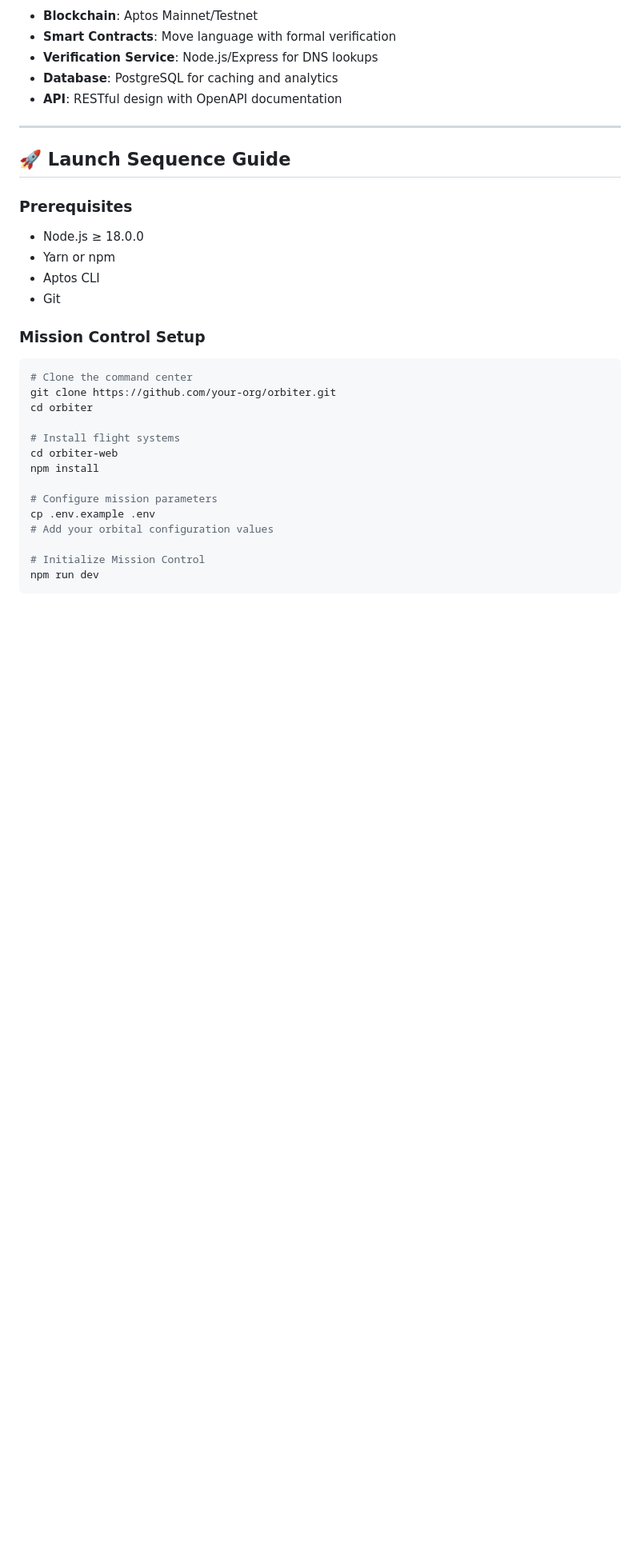
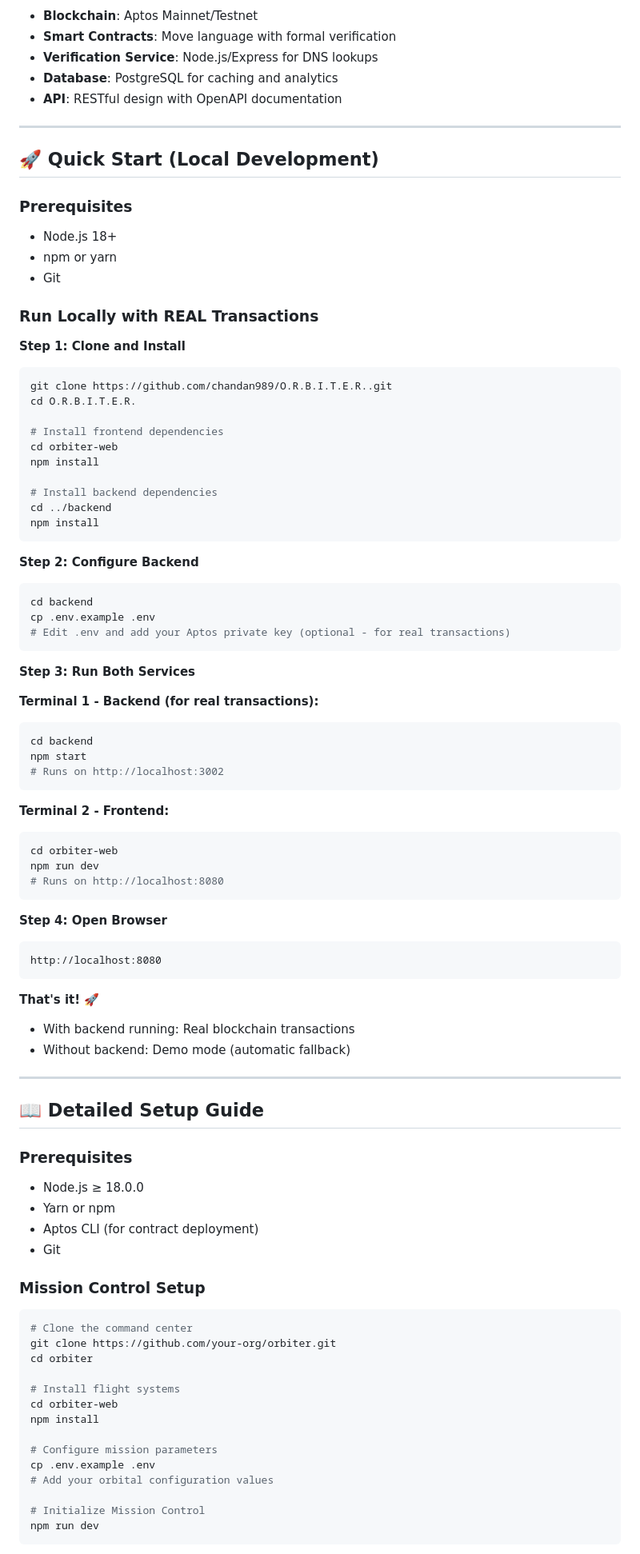
Before and after one commit to chandan989/O.R.B.I.T.E.R., a Markdown page: README.md, the part around the change. Shown at 80% size. Rendered like a GitHub page; blank space fills up the shorter version.

Commit message:
docs: Add quick start guide for local development

````diff
--- a/README.md
+++ b/README.md
@@ -227,12 +227,69 @@ We chose Aptos for its unparalleled performance characteristics:
 
 ---
 
-## 🚀 Launch Sequence Guide
+## 🚀 Quick Start (Local Development)
+
+### Prerequisites
+- Node.js 18+
+- npm or yarn
+- Git
+
+### Run Locally with REAL Transactions
+
+**Step 1: Clone and Install**
+```bash
+git clone https://github.com/chandan989/O.R.B.I.T.E.R..git
+cd O.R.B.I.T.E.R.
+
+# Install frontend dependencies
+cd orbiter-web
+npm install
+
+# Install backend dependencies
+cd ../backend
+npm install
+```
+
+**Step 2: Configure Backend**
+```bash
+cd backend
+cp .env.example .env
+# Edit .env and add your Aptos private key (optional - for real transactions)
+```
+
+**Step 3: Run Both Services**
+
+**Terminal 1 - Backend (for real transactions):**
+```bash
+cd backend
+npm start
+# Runs on http://localhost:3002
+```
+
+**Terminal 2 - Frontend:**
+```bash
+cd orbiter-web
+npm run dev
+# Runs on http://localhost:8080
+```
+
+**Step 4: Open Browser**
+```
+http://localhost:8080
+```
+
+**That's it!** 🚀
+- With backend running: Real blockchain transactions
+- Without backend: Demo mode (automatic fallback)
+
+---
+
+## 📖 Detailed Setup Guide
 
 ### Prerequisites
 - Node.js ≥ 18.0.0
 - Yarn or npm
-- Aptos CLI
+- Aptos CLI (for contract deployment)
 - Git
 
 ### Mission Control Setup
````
